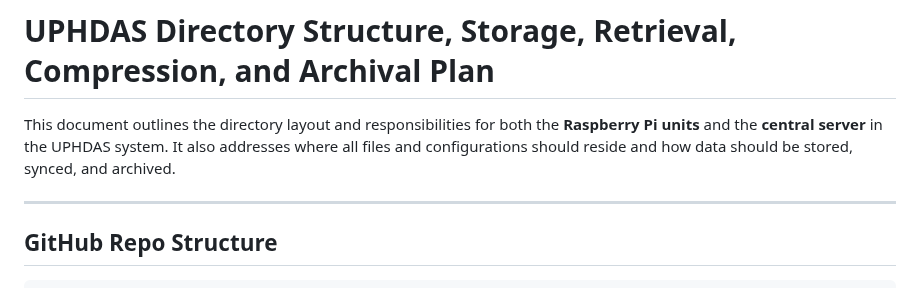
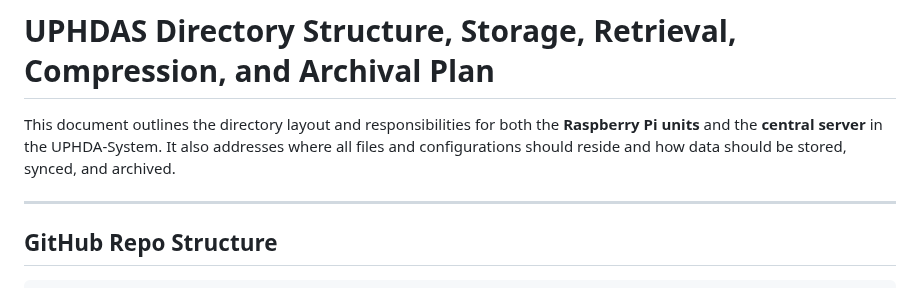
Before and after one commit to Dave-21/UPHDAS, a Markdown page: docs/UPHDAS_Directory_Structure.md, the part around the change. GitHub-like rendering.

```diff
--- a/docs/UPHDAS_Directory_Structure.md
+++ b/docs/UPHDAS_Directory_Structure.md
@@ -1,6 +1,6 @@
 # UPHDAS Directory Structure, Storage, Retrieval, Compression, and Archival Plan
 
-This document outlines the directory layout and responsibilities for both the **Raspberry Pi units** and the **central server** in the UPHDAS system. It also addresses where all files and configurations should reside and how data should be stored, synced, and archived.
+This document outlines the directory layout and responsibilities for both the **Raspberry Pi units** and the **central server** in the UPHDA-System. It also addresses where all files and configurations should reside and how data should be stored, synced, and archived.
 
 ---
 
```
